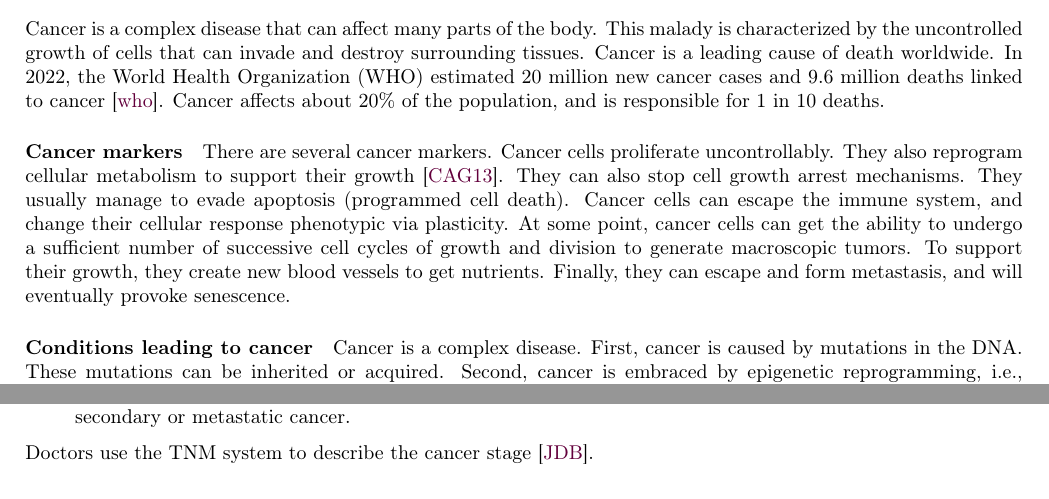
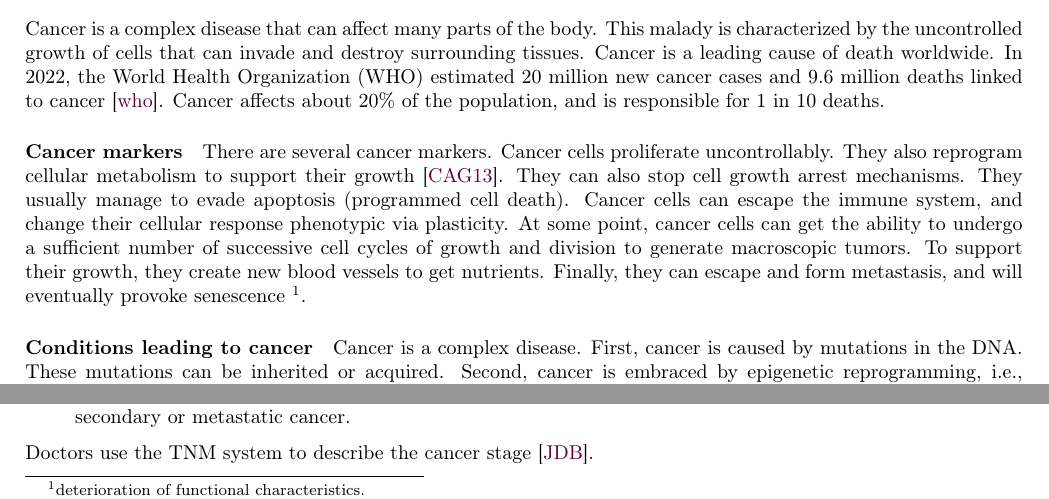
Before and after one commit to pauldubois98/PhD, a LaTeX paper (1_background/1_main.tex, which reads 1_background/1_content.tex): two parts of page 3 of 21, joined at a grey line, cut so that both start at the same text. Compiled offline with pdfLaTeX.

Commit message:
added senescence def footnote

```diff
--- a/1_background/1_content.tex
+++ b/1_background/1_content.tex
@@ -17,7 +17,7 @@ They usually manage to evade apoptosis (programmed cell death).
 Cancer cells can escape the immune system, and change their cellular response phenotypic via plasticity.
 At some point, cancer cells can get the ability to undergo a sufficient number of successive cell cycles of growth and division to generate macroscopic tumors.
 To support their growth, they create new blood vessels to get nutrients.
-Finally, they can escape and form metastasis, and will eventually provoke senescence.
+Finally, they can escape and form metastasis, and will eventually provoke senescence \footnote{deterioration of functional characteristics.}.
 
 \paragraph{Conditions leading to cancer}
 Cancer is a complex disease.
```
